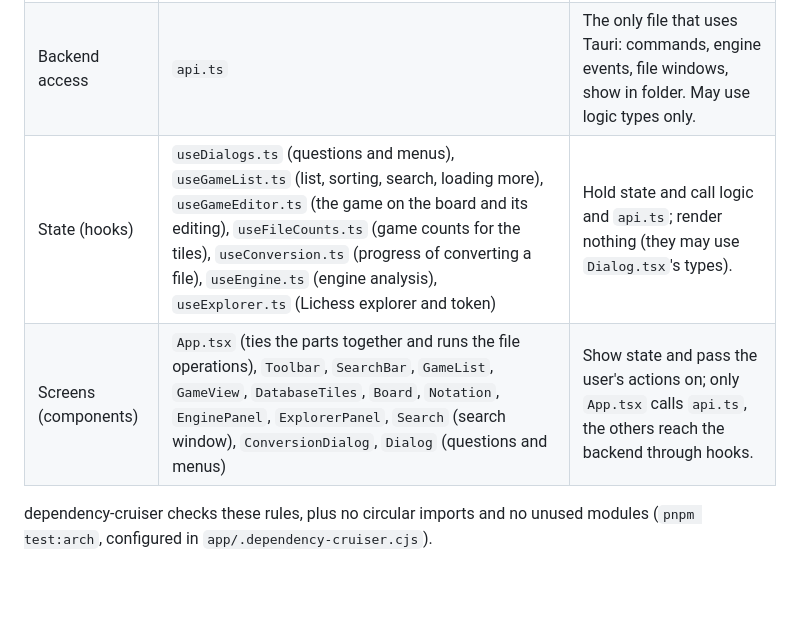
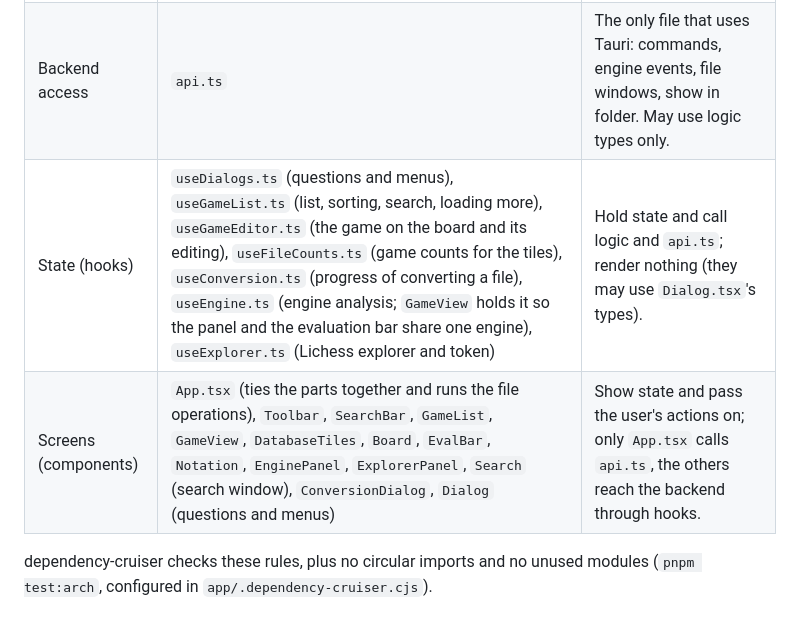
Before and after one commit to togarasa/chessvault, a Markdown page: docs/ARCHITECTURE.md, the part around the change. Rendered like a GitHub page; blank space fills up the shorter version.

```diff
--- a/docs/ARCHITECTURE.md
+++ b/docs/ARCHITECTURE.md
@@ -60,8 +60,8 @@ use the user's own token.
 |---|---|---|
 | Logic | `tree.ts` (game tree on chessops), `filter.ts` (searches), `columns.ts` (game list columns and sorting), `pgn.ts` (new games, header values), `engine.ts` (engine lines and scores), `recent.ts` (recent files, My Games, paths), `conversion.ts` (texts about converting files), `types.ts` (data shared with the backend) | No React, no Tauri, no screens, no hooks, no `api.ts`. Unit-tested with Vitest. |
 | Backend access | `api.ts` | The only file that uses Tauri: commands, engine events, file windows, show in folder. May use logic types only. |
-| State (hooks) | `useDialogs.ts` (questions and menus), `useGameList.ts` (list, sorting, search, loading more), `useGameEditor.ts` (the game on the board and its editing), `useFileCounts.ts` (game counts for the tiles), `useConversion.ts` (progress of converting a file), `useEngine.ts` (engine analysis), `useExplorer.ts` (Lichess explorer and token) | Hold state and call logic and `api.ts`; render nothing (they may use `Dialog.tsx`'s types). |
-| Screens (components) | `App.tsx` (ties the parts together and runs the file operations), `Toolbar`, `SearchBar`, `GameList`, `GameView`, `DatabaseTiles`, `Board`, `Notation`, `EnginePanel`, `ExplorerPanel`, `Search` (search window), `ConversionDialog`, `Dialog` (questions and menus) | Show state and pass the user's actions on; only `App.tsx` calls `api.ts`, the others reach the backend through hooks. |
+| State (hooks) | `useDialogs.ts` (questions and menus), `useGameList.ts` (list, sorting, search, loading more), `useGameEditor.ts` (the game on the board and its editing), `useFileCounts.ts` (game counts for the tiles), `useConversion.ts` (progress of converting a file), `useEngine.ts` (engine analysis; `GameView` holds it so the panel and the evaluation bar share one engine), `useExplorer.ts` (Lichess explorer and token) | Hold state and call logic and `api.ts`; render nothing (they may use `Dialog.tsx`'s types). |
+| Screens (components) | `App.tsx` (ties the parts together and runs the file operations), `Toolbar`, `SearchBar`, `GameList`, `GameView`, `DatabaseTiles`, `Board`, `EvalBar`, `Notation`, `EnginePanel`, `ExplorerPanel`, `Search` (search window), `ConversionDialog`, `Dialog` (questions and menus) | Show state and pass the user's actions on; only `App.tsx` calls `api.ts`, the others reach the backend through hooks. |
 
 dependency-cruiser checks these rules, plus no circular imports and no unused modules
 (`pnpm test:arch`, configured in `app/.dependency-cruiser.cjs`).
```
Also changed, not shown: docs/reviews/2026-11-09-game-window-extras.md (added, +27 -0 lines), docs/user/README.md (+14 -0 lines), docs/user/images/analysis.png (added), 16 other files.
